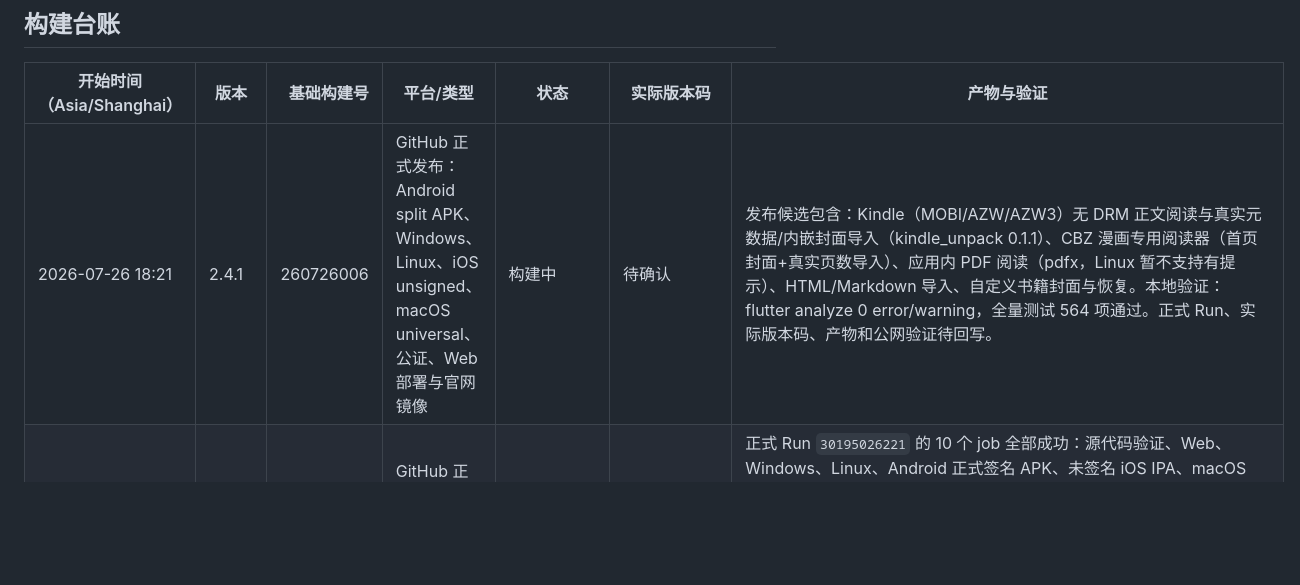
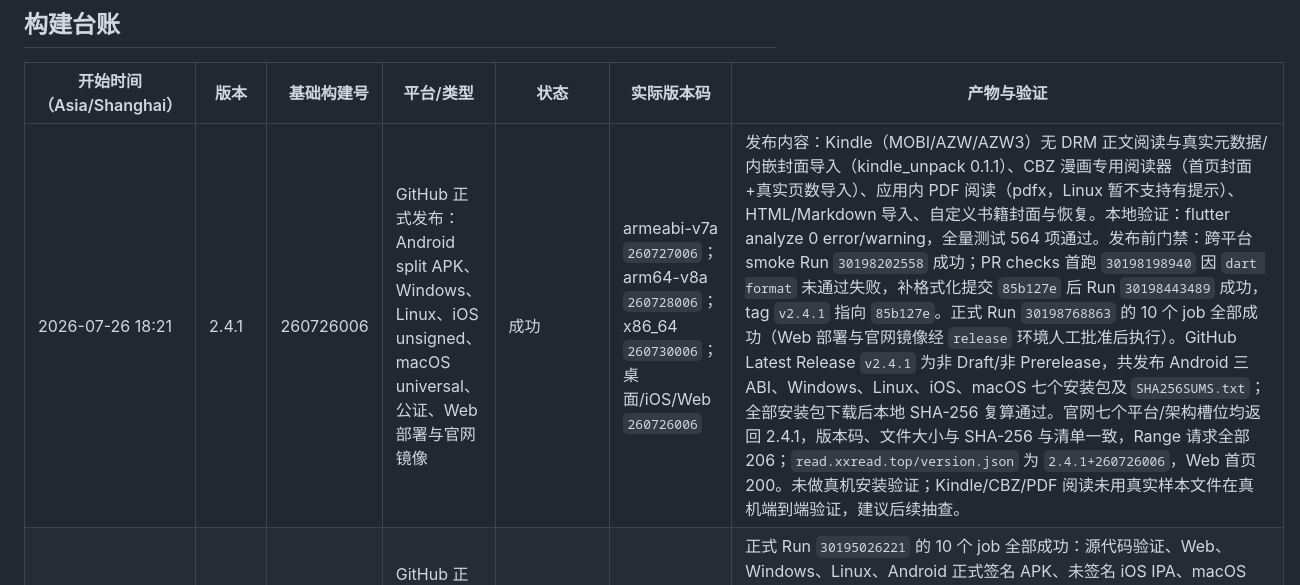
Before and after one commit to miloquinn/open-reading, a Markdown page: build.md, the part around the change. GitHub-like rendering; blank space fills up the shorter version.

Commit message:
Record the v2.4.1 release evidence
Co-Authored-By: Claude Fable 5 <noreply@anthropic.com>

```diff
--- a/build.md
+++ b/build.md
@@ -26,7 +26,7 @@
 
 | 开始时间（Asia/Shanghai） | 版本 | 基础构建号 | 平台/类型 | 状态 | 实际版本码 | 产物与验证 |
 | --- | --- | ---: | --- | --- | --- | --- |
-| 2026-07-26 18:21 | 2.4.1 | 260726006 | GitHub 正式发布：Android split APK、Windows、Linux、iOS unsigned、macOS universal、公证、Web 部署与官网镜像 | 构建中 | 待确认 | 发布候选包含：Kindle（MOBI/AZW/AZW3）无 DRM 正文阅读与真实元数据/内嵌封面导入（kindle_unpack 0.1.1）、CBZ 漫画专用阅读器（首页封面+真实页数导入）、应用内 PDF 阅读（pdfx，Linux 暂不支持有提示）、HTML/Markdown 导入、自定义书籍封面与恢复。本地验证：flutter analyze 0 error/warning，全量测试 564 项通过。正式 Run、实际版本码、产物和公网验证待回写。 |
+| 2026-07-26 18:21 | 2.4.1 | 260726006 | GitHub 正式发布：Android split APK、Windows、Linux、iOS unsigned、macOS universal、公证、Web 部署与官网镜像 | 成功 | armeabi-v7a `260727006`；arm64-v8a `260728006`；x86_64 `260730006`；桌面/iOS/Web `260726006` | 发布内容：Kindle（MOBI/AZW/AZW3）无 DRM 正文阅读与真实元数据/内嵌封面导入（kindle_unpack 0.1.1）、CBZ 漫画专用阅读器（首页封面+真实页数导入）、应用内 PDF 阅读（pdfx，Linux 暂不支持有提示）、HTML/Markdown 导入、自定义书籍封面与恢复。本地验证：flutter analyze 0 error/warning，全量测试 564 项通过。发布前门禁：跨平台 smoke Run `30198202558` 成功；PR checks 首跑 `30198198940` 因 `dart format` 未通过失败，补格式化提交 `85b127e` 后 Run `30198443489` 成功，tag `v2.4.1` 指向 `85b127e`。正式 Run `30198768863` 的 10 个 job 全部成功（Web 部署与官网镜像经 `release` 环境人工批准后执行）。GitHub Latest Release `v2.4.1` 为非 Draft/非 Prerelease，共发布 Android 三 ABI、Windows、Linux、iOS、macOS 七个安装包及 `SHA256SUMS.txt`；全部安装包下载后本地 SHA-256 复算通过。官网七个平台/架构槽位均返回 2.4.1，版本码、文件大小与 SHA-256 与清单一致，Range 请求全部 206；`read.xxread.top/version.json` 为 `2.4.1+260726006`，Web 首页 200。未做真机安装验证；Kindle/CBZ/PDF 阅读未用真实样本文件在真机端到端验证，建议后续抽查。 |
 | 2026-07-26 16:14 | 2.4.0 | 260726005 | GitHub 正式发布：Android split APK、Windows、Linux、iOS unsigned、macOS universal、公证、Web 部署与官网镜像 | 成功 | armeabi-v7a `260727005`；arm64-v8a `260728005`；x86_64 `260730005`；桌面/iOS/Web `260726005` | 正式 Run `30195026221` 的 10 个 job 全部成功：源代码验证、Web、Windows、Linux、Android 正式签名 APK、未签名 iOS IPA、macOS universal Developer ID 签名与 Apple 公证、GitHub Release、Web 部署及官网镜像。GitHub Latest Release `v2.4.0` 为非 Draft/非 Prerelease，共发布 Android 三 ABI、Windows、Linux、iOS、macOS 七个安装包及 `SHA256SUMS.txt`；全部安装包下载后本地 SHA-256 复算通过。官网 Android 三 ABI、Windows、Linux、macOS、iOS 七个平台/架构槽位均返回 2.4.0，版本码、文件大小和 SHA-256 与清单一致，Range 请求全部为 206；`read.xxread.top/version.json` 为 `2.4.0+260726005`，Web 首页与下载页均为 200。发布前跨平台 smoke 首次因新增 `audioplayers_linux` 缺少 GStreamer 开发包失败，补齐正式与 smoke 工作流依赖后 Run `30194679486` 全平台成功；PR checks Run `30194679488` 成功。未使用真实第三方 TTS 凭据或 Android 真机验证 promoted 通知资格、熄屏播放与厂商后台策略。 |
 | 2026-07-26 01:06 | 2.3.9 | 260726004 | GitHub 正式发布：Android split APK、Windows、Linux、macOS universal、公证、Web 部署与官网镜像 | 成功 | armeabi-v7a `260727004`；arm64-v8a `260728004`；x86_64 `260730004`；桌面/Web `260726004` | 用户确认打开动画掉帧问题已基本修复（PKT110 真机连续开关多本在线书复测），要求打包发布 2.3.9 正式版并撰写更新日志。CHANGELOG 已整理为正式版本格式（`## v2.3.9 - 2026-07-26`）。正式 Run `30167022926` 全部 10 个 job 成功：Verify release source、Flutter Web、Windows x64、macOS universal（签名+公证）、Android APKs、Linux x64、iOS IPA（未签名）、Publish GitHub Release、Deploy Flutter Web、Mirror release to official site。GitHub Release `v2.3.9` 已发布 7 个安装包（Android 三 ABI、iOS、Linux、macOS、Windows）及 `SHA256SUMS.txt`，已用 `gh release download` 校验清单存在且七项齐全。`read.xxread.top/version.json` 返回 `{"version":"2.3.9","build_number":"260726004",...}`，Web 首页 HTTP 200。iOS 未签名 IPA 与 macOS Developer ID 签名+Apple 公证按既有流程完成，未做额外本机验证。遗留事项：应用内 `assets/changelog/changelog.json`（首次启动"更新说明"展示用）尚未补充 2.3.9 条目，不影响本次已发布的二进制，留待下次提交补上 |
 | 2026-07-26 00:50 | 2.3.9 | 260726003 | Android profile（真机帧率测试），单一 arm64-v8a，Origo 签名，PKT110 覆盖安装 | 成功 | arm64-v8a `260728003` | 用户反馈在线书籍打开动画"有概率掉帧"，要求多次连续开关不同书以复现。真机时间线两次捕获到根因：t=388ms 处 `paginateReaderText` 79.3ms 同步执行、t=1703ms 处 32.4ms，均发生在封面视觉停留点（52%，约240ms）之后、路由动画真正完成（100%，460ms）之前——路由动画控制器在这段时间仍在持续行进、每帧请求新帧，即使封面视觉位置已冻结；此时执行同步整章排版仍会挤占帧预算并拖慢同时播放的其它动画。本次改动：移除 `_BookOpenFlightState.build()` 中 `routeT >= _openingHold`（52%）时提前标记 `_coverHoldReached` 的分支，改为只在 `animation.status == AnimationStatus.completed`（路由动画 100% 完成）时标记，消除该概率性未覆盖窗口；`openingCoverHoldListenableOf`/`_openingCoverHoldReachedNow` 的文档注释同步更正语义描述。产物 `build/app/outputs/flutter-apk/app-arm64-v8a-profile.apk`（47.0MB），`aapt2 dump badging` 确认包名 `com.niki.xxread`、versionName `2.3.9`、versionCode `260728003`；`apksigner verify --print-certs` 证书 SHA-256 `52dbbe537026932720315fbffcab797ad4315347da0660ff357f6ca885e4d984` 与共享 Origo keystore 一致，APK SHA-256 `0b92c97ea27fbda1f454ccc3ac679658eca242b7d1de7fda86524e5b0b0f1c6a`；已在 PKT110 覆盖安装并启动，`dumpsys package` 回报 `260728003`。用户连续开关多本不同在线书复测，反馈"基本修好了"，确认可作为发布候选 |
```
